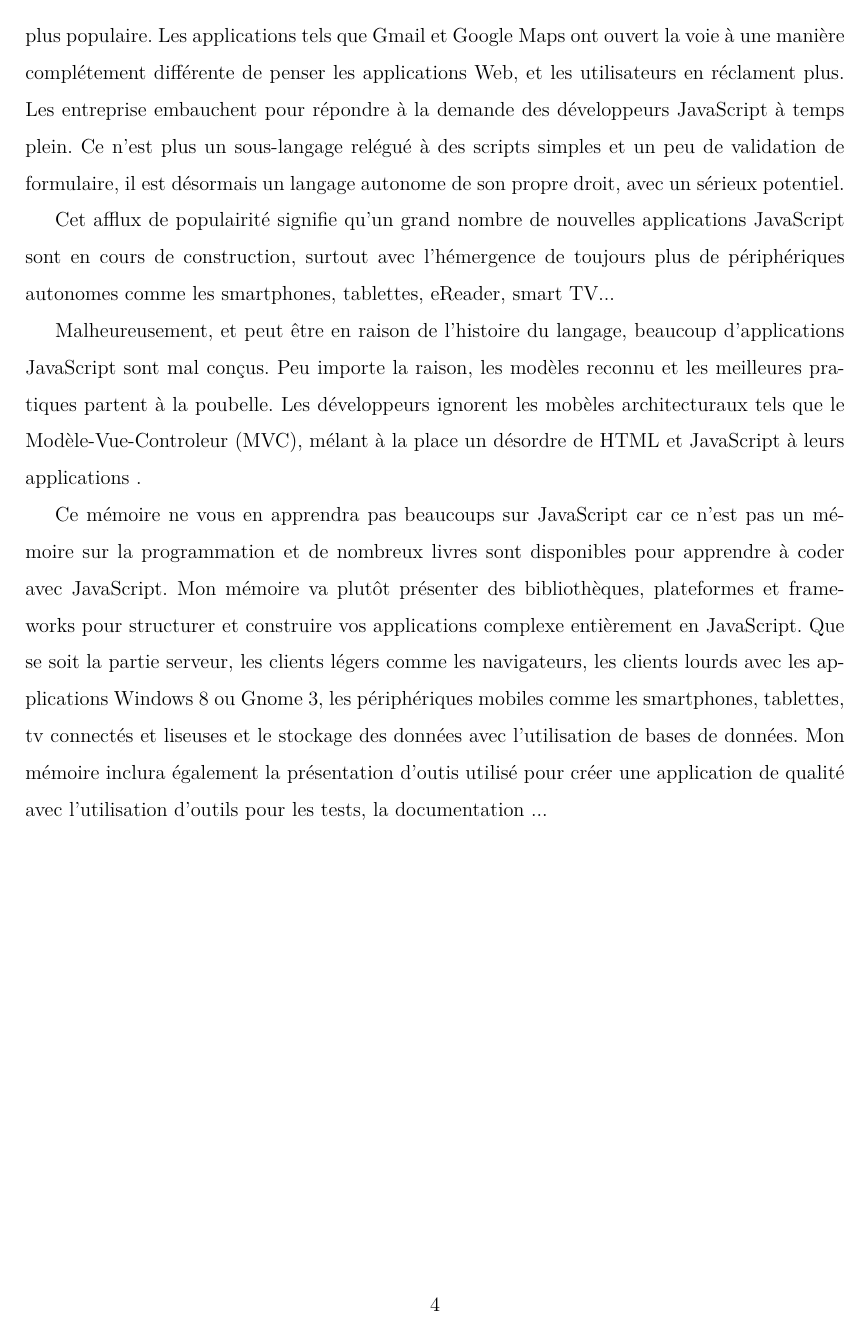
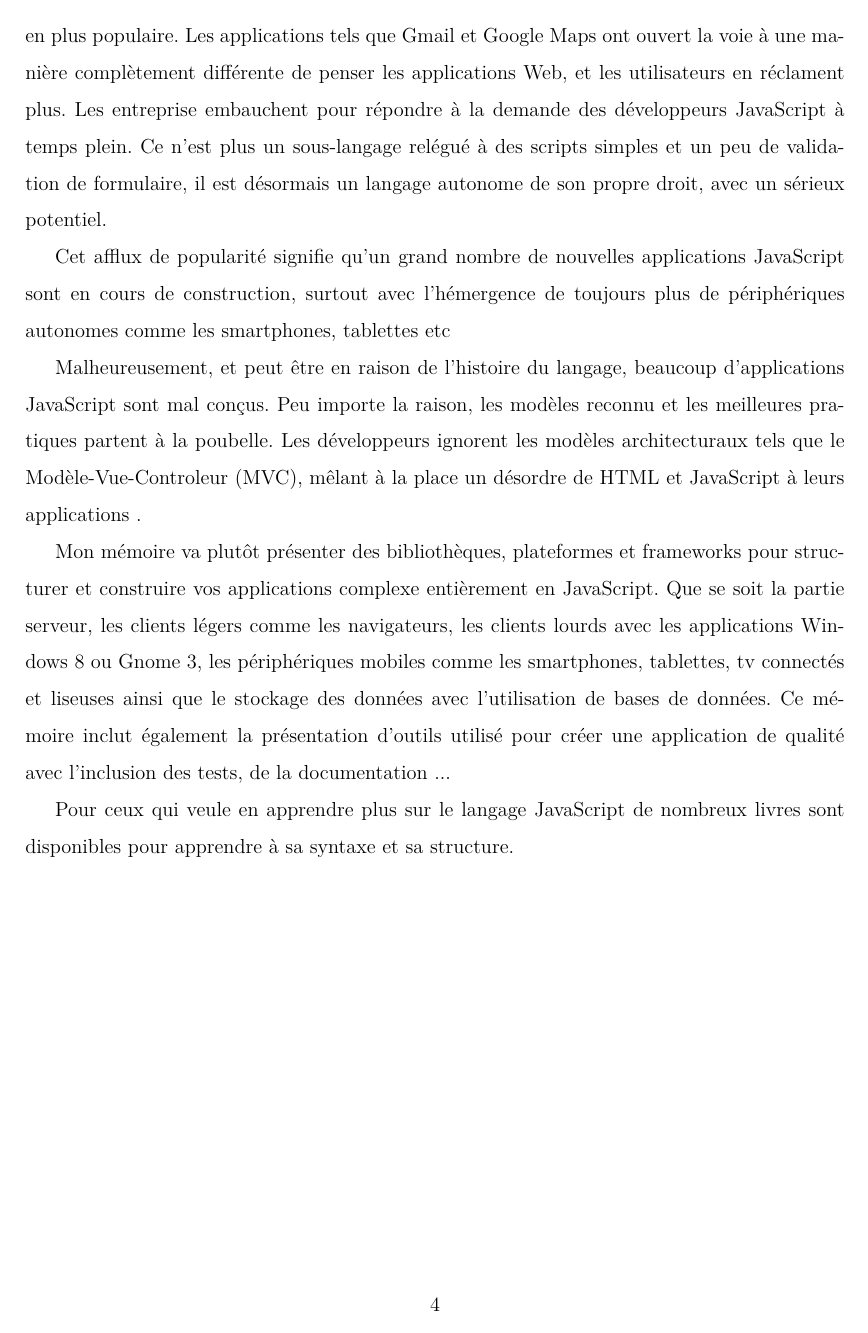
Before and after one commit to jbarascut/memoire, a LaTeX document (memoire.tex, which reads introduction.tex): page 6 of 46. Compiled offline with pdfLaTeX.

Commit message:
Change introduction part

```diff
--- a/introduction.tex
+++ b/introduction.tex
@@ -11,8 +11,10 @@ Une partie de la raison est due à des implémentations précédentes de JavaScr
 
-Récement les moteurs JavaScript et les navigateurs sont devenus si puissant que la construction complète d’applications riches en JavaScript est non seulement faisable mais est de plus en plus populaire. Les applications tels que Gmail et Google Maps ont ouvert la voie à une manière complétement différente de penser les applications Web, et les utilisateurs en réclament plus. Les entreprise embauchent pour répondre à la demande des développeurs JavaScript à temps plein. Ce n’est plus un sous-langage relégué à des scripts simples et un peu de validation de formulaire, il est désormais un langage autonome de son propre droit, avec un sérieux potentiel.
+Récement les moteurs JavaScript et les navigateurs sont devenus si puissant que la construction complète d’applications riches en JavaScript est non seulement faisable mais aussi de plus en plus populaire. Les applications tels que Gmail et Google Maps ont ouvert la voie à une manière complètement différente de penser les applications Web, et les utilisateurs en réclament plus. Les entreprise embauchent pour répondre à la demande des développeurs JavaScript à temps plein. Ce n’est plus un sous-langage relégué à des scripts simples et un peu de validation de formulaire, il est désormais un langage autonome de son propre droit, avec un sérieux potentiel.
 
-Cet afflux de populairité signifie qu’un grand nombre de nouvelles applications JavaScript sont en cours de construction, surtout avec l’hémergence de toujours plus de périphériques autonomes comme les smartphones, tablettes, eReader, smart TV...
+Cet afflux de popularité signifie qu’un grand nombre de nouvelles applications JavaScript sont en cours de construction, surtout avec l’hémergence de toujours plus de périphériques autonomes comme les smartphones, tablettes etc
 
-Malheureusement, et peut être en raison de l’histoire du langage, beaucoup d’applications JavaScript sont mal conçus. Peu importe la raison, les modèles reconnu et les meilleures pratiques partent à la poubelle. Les développeurs ignorent les mobèles architecturaux tels que le Modèle-Vue-Controleur (MVC), mélant à la place un désordre de HTML et JavaScript à leurs applications .
+Malheureusement, et peut être en raison de l’histoire du langage, beaucoup d’applications JavaScript sont mal conçus. Peu importe la raison, les modèles reconnu et les meilleures pratiques partent à la poubelle. Les développeurs ignorent les modèles architecturaux tels que le Modèle-Vue-Controleur (MVC), mêlant à la place un désordre de HTML et JavaScript à leurs applications .
 
-Ce mémoire ne vous en apprendra pas beaucoups sur JavaScript car ce n’est pas un mémoire sur la programmation et de nombreux livres sont disponibles pour apprendre à coder avec JavaScript. Mon mémoire va plutôt présenter des bibliothèques, plateformes et frameworks pour structurer et construire vos applications complexe entièrement en JavaScript. Que se soit  la partie serveur, les clients légers comme les navigateurs, les clients lourds avec les applications Windows 8 ou Gnome 3, les périphériques mobiles comme les smartphones, tablettes, tv connectés et liseuses et le stockage des données avec l’utilisation de bases de données. Mon mémoire inclura également la présentation d’outis utilisé pour créer une application de qualité avec l’utilisation d'outils pour les tests, la documentation ...
+Mon mémoire va plutôt présenter des bibliothèques, plateformes et frameworks pour structurer et construire vos applications complexe entièrement en JavaScript. Que se soit  la partie serveur, les clients légers comme les navigateurs, les clients lourds avec les applications Windows 8 ou Gnome 3, les périphériques mobiles comme les smartphones, tablettes, tv connectés et liseuses ainsi que le stockage des données avec l’utilisation de bases de données. Ce mémoire inclut également la présentation d'outils utilisé pour créer une application de qualité avec l’inclusion des tests, de la documentation ...
+
+Pour ceux qui veule en apprendre plus sur le langage JavaScript de nombreux livres sont disponibles pour apprendre à sa syntaxe et sa structure.
--- a/memoire.tex
+++ b/memoire.tex
@@ -16,7 +16,7 @@
 \author{BARASCUT Jérémy}
 \makeindex
 
-\geometry{hmargin=2.0cm,vmargin=2.0cm}
+\geometry{hmargin=2.0cm,vmargin=2.0cm} %marge de 2cm de chaque coté
 \renewcommand{\baselinestretch}{1.5}	% Interligne de 1.5
 \setcounter{tocdepth}{3}     % Dans la table des matieres
 \setcounter{secnumdepth}{3}  % Avec un numero.
```
Also changed, not shown: ember.tex (+2 -2 lines), memoire.pdf, introduction.tex (8 more changed lines).
